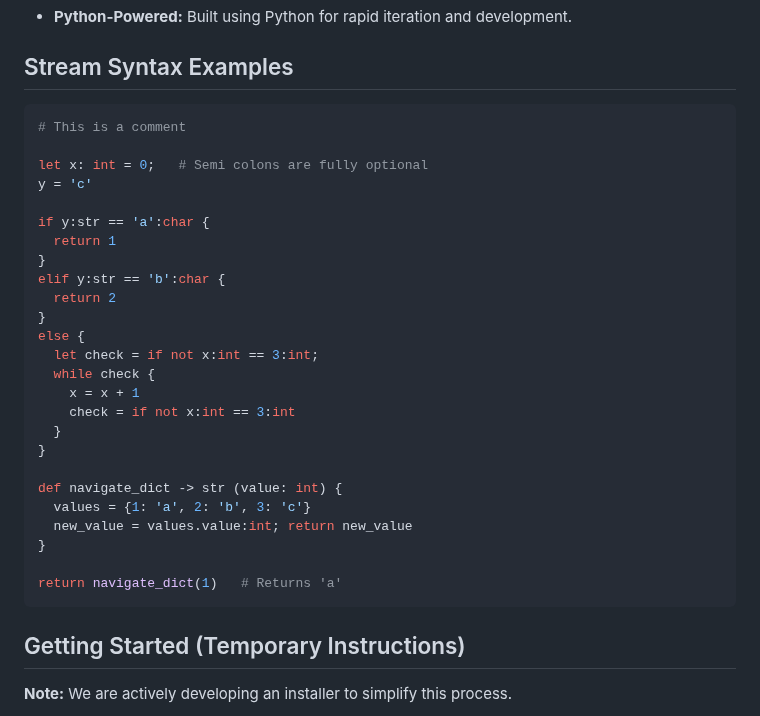
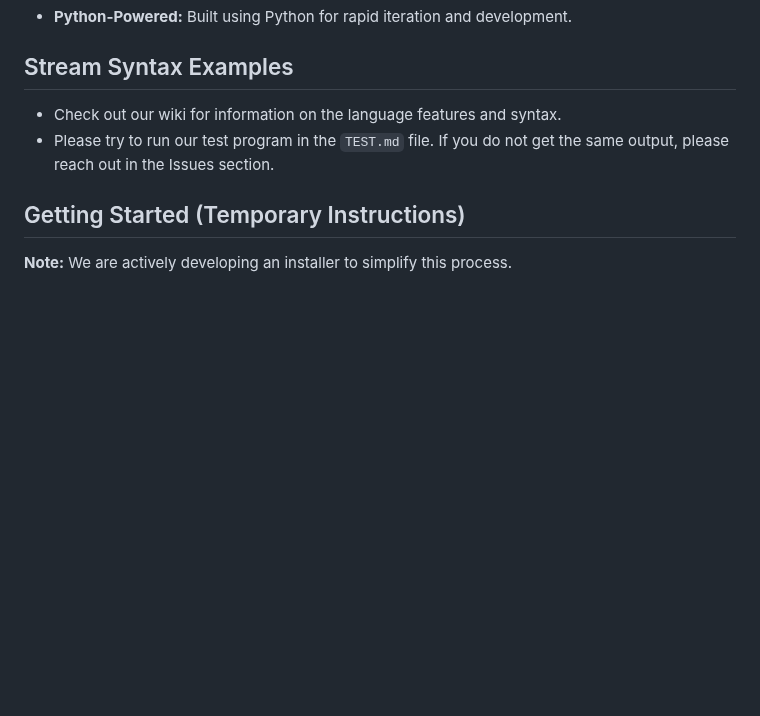
Before and after one commit to anb2473/Stream-Interpreter, a Markdown page: README.md, the part around the change. Drawn GitHub-style; blank space fills up the shorter version.

````diff
--- a/README.md
+++ b/README.md
@@ -11,33 +11,9 @@ Stream is a new, flexible, and portable multi-paradigm programming language desi
 * **Python-Powered:** Built using Python for rapid iteration and development.
 
 ## Stream Syntax Examples
-```python
-# This is a comment
 
-let x: int = 0;   # Semi colons are fully optional
-y = 'c'
-
-if y:str == 'a':char {
-  return 1
-}
-elif y:str == 'b':char {
-  return 2
-}
-else {
-  let check = if not x:int == 3:int;
-  while check {
-    x = x + 1
-    check = if not x:int == 3:int
-  }
-}
-
-def navigate_dict -> str (value: int) {
-  values = {1: 'a', 2: 'b', 3: 'c'}
-  new_value = values.value:int; return new_value
-}
-
-return navigate_dict(1)   # Returns 'a'
-```
+* Check out our wiki for information on the language features and syntax.
+* Please try to run our test program in the `TEST.md` file. If you do not get the same output, please reach out in the Issues section.
 
 ## Getting Started (Temporary Instructions)
 
````
